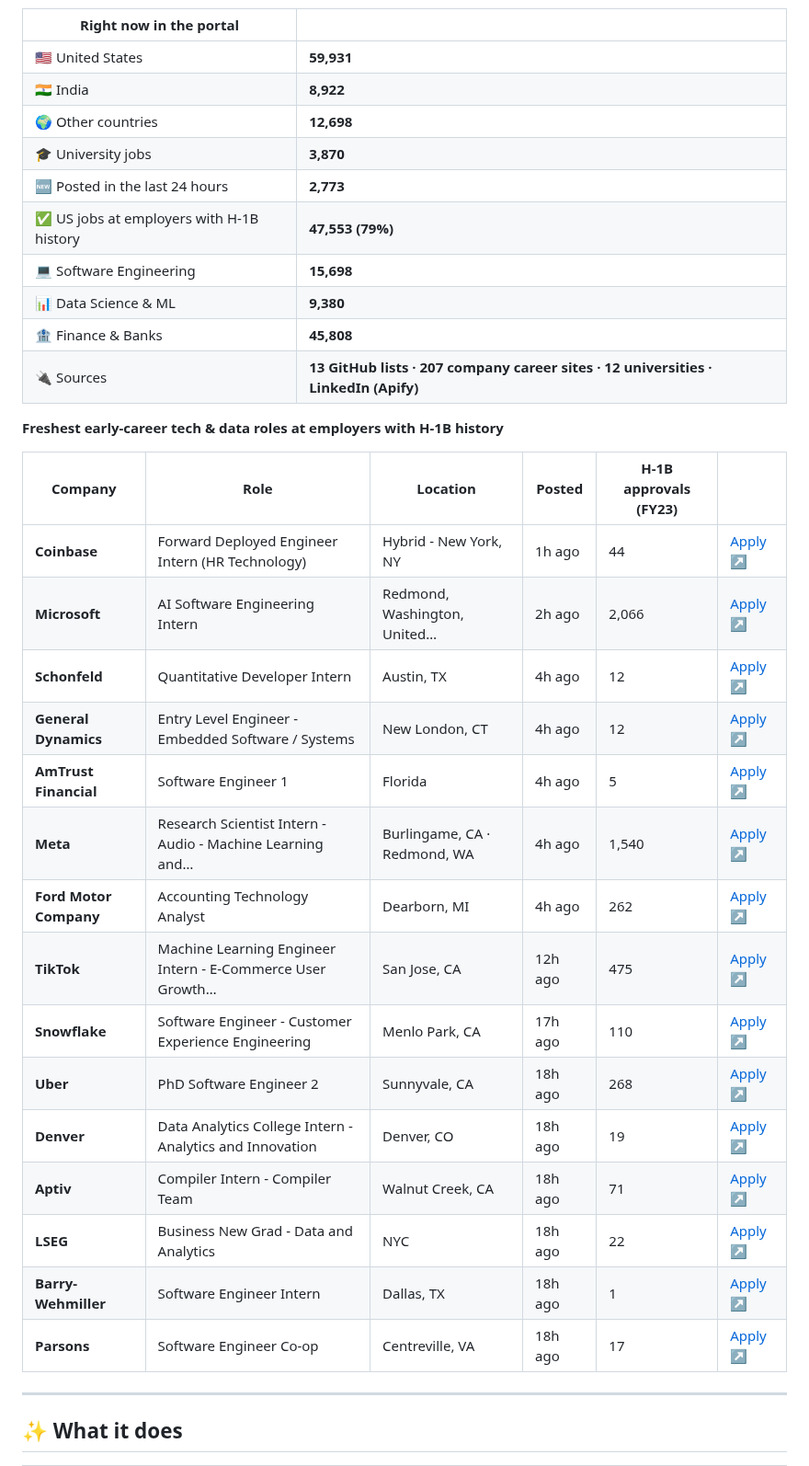
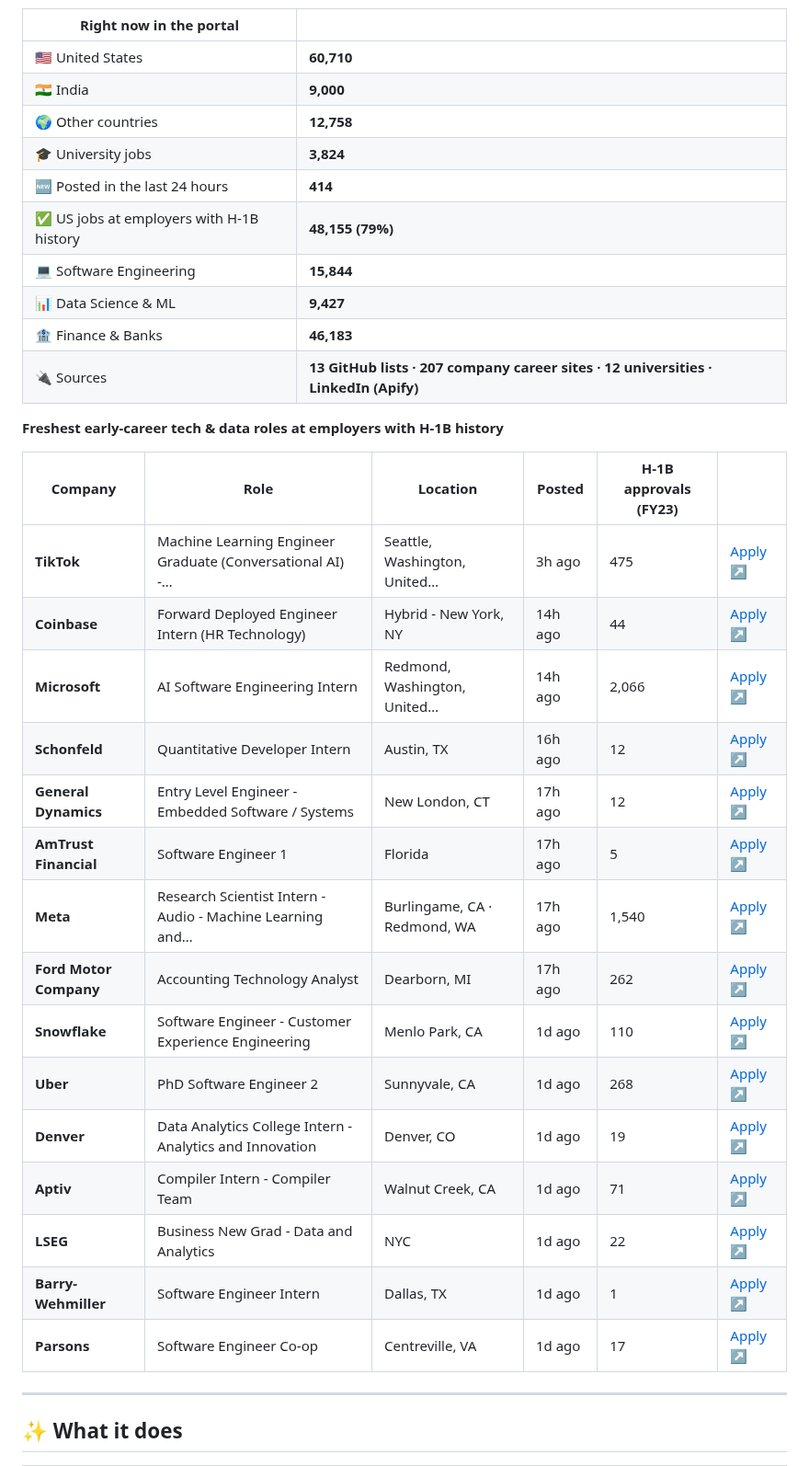
Before and after one commit to jai0812/job_portal, a Markdown page: README.md, the part around one of its changes. Shown at 92% size. Rendered like a GitHub page.

Commit message:
Update live job snapshot

```diff
--- a/README.md
+++ b/README.md
@@ -30,36 +30,36 @@ This section is rewritten by the portal itself after every hourly refresh.
 
 | Right now in the portal | |
 |---|---|
-| 🇺🇸 United States | **59,931** |
-| 🇮🇳 India | **8,922** |
-| 🌍 Other countries | **12,698** |
-| 🎓 University jobs | **3,870** |
-| 🆕 Posted in the last 24 hours | **2,773** |
-| ✅ US jobs at employers with H-1B history | **47,553 (79%)** |
-| 💻 Software Engineering | **15,698** |
-| 📊 Data Science & ML | **9,380** |
-| 🏦 Finance & Banks | **45,808** |
+| 🇺🇸 United States | **60,710** |
+| 🇮🇳 India | **9,000** |
+| 🌍 Other countries | **12,758** |
+| 🎓 University jobs | **3,824** |
+| 🆕 Posted in the last 24 hours | **414** |
+| ✅ US jobs at employers with H-1B history | **48,155 (79%)** |
+| 💻 Software Engineering | **15,844** |
+| 📊 Data Science & ML | **9,427** |
+| 🏦 Finance & Banks | **46,183** |
 | 🔌 Sources | **13 GitHub lists · 207 company career sites · 12 universities · LinkedIn (Apify)** |
 
 **Freshest early-career tech & data roles at employers with H-1B history**
 
 | Company | Role | Location | Posted | H-1B approvals (FY23) | |
 |---|---|---|---|---|---|
-| **Coinbase** | Forward Deployed Engineer Intern (HR Technology) | Hybrid - New York, NY | 1h ago | 44 | [Apply ↗](https://www.coinbase.com/careers/positions/8175510?gh_jid=8175510) |
-| **Microsoft** | AI Software Engineering Intern | Redmond, Washington, United… | 2h ago | 2,066 | [Apply ↗](https://apply.careers.microsoft.com/careers/job/1970393556962891) |
-| **Schonfeld** | Quantitative Developer Intern | Austin, TX | 4h ago | 12 | [Apply ↗](https://job-boards.greenhouse.io/schonfeld/jobs/8267092) |
-| **General Dynamics** | Entry Level Engineer - Embedded Software / Systems | New London, CT | 4h ago | 12 | [Apply ↗](https://careers-gdeb.icims.com/jobs/21062/job?mobile=true&needsRedirect=false) |
-| **AmTrust Financial** | Software Engineer 1 | Florida | 4h ago | 5 | [Apply ↗](https://careers-amtrustgroup.icims.com/jobs/21073/job?mobile=true&needsRedirect=false) |
-| **Meta** | Research Scientist Intern - Audio - Machine Learning and… | Burlingame, CA · Redmond, WA | 4h ago | 1,540 | [Apply ↗](https://www.metacareers.com/jobs/2211974449401350) |
-| **Ford Motor Company** | Accounting Technology Analyst | Dearborn, MI | 4h ago | 262 | [Apply ↗](https://efds.fa.em5.oraclecloud.com/hcmUI/CandidateExperience/en/sites/CX_1/job/72451) |
-| **TikTok** | Machine Learning Engineer Intern - E-Commerce User Growth… | San Jose, CA | 12h ago | 475 | [Apply ↗](https://lifeattiktok.com/search/7694354937320868149) |
-| **Snowflake** | Software Engineer - Customer Experience Engineering | Menlo Park, CA | 17h ago | 110 | [Apply ↗](https://jobs.ashbyhq.com/snowflake/5ca0fa74-9e43-4468-8f1c-0a3aa0a993ec/application?embed=true) |
-| **Uber** | PhD Software Engineer 2 | Sunnyvale, CA | 18h ago | 268 | [Apply ↗](https://iaziqy.fa.ocs.oraclecloud.com/hcmUI/CandidateExperience/en/sites/CX_1/job/300813) |
-| **Denver** | Data Analytics College Intern - Analytics and Innovation | Denver, CO | 18h ago | 19 | [Apply ↗](https://denver.wd1.myworkdayjobs.com/CCD-denver-denvergov-CSC_Jobs-Civil_service_jobs-Police_Jobs-Fire_Jobs/job/Denver-International-Airport/Data-Analytics-and-Innovation-College-Internship---Analytics-and-Innovation---Denver-International-Airport--4-months-_R0083221-1) |
-| **Aptiv** | Compiler Intern - Compiler Team | Walnut Creek, CA | 18h ago | 71 | [Apply ↗](https://aptiv.wd5.myworkdayjobs.com/aptiv_careers/job/USA-Walnut-Creek-CA---WR/Intern---Compiler-Team_J000704385) |
-| **LSEG** | Business New Grad - Data and Analytics | NYC | 18h ago | 22 | [Apply ↗](https://lseg.wd3.myworkdayjobs.com/Graduate_Careers/job/New-York-City-United-States/Business-Graduate-Programme--Data-and-Analytics-_R0123714-2) |
-| **Barry-Wehmiller** | Software Engineer Intern | Dallas, TX | 18h ago | 1 | [Apply ↗](https://barrywehmiller.wd1.myworkdayjobs.com/BWConfidential/job/Dallas-TX/Software-Engineering-Intern---DAL_R023133) |
-| **Parsons** | Software Engineer Co-op | Centreville, VA | 18h ago | 17 | [Apply ↗](https://parsons.wd5.myworkdayjobs.com/en-US/search/job/US---VA-Centreville/Software-Engineer-Co-Op---TS-SCI_R187147) |
+| **TikTok** | Machine Learning Engineer Graduate (Conversational AI) -… | Seattle, Washington, United… | 3h ago | 475 | [Apply ↗](https://lifeattiktok.com/search/7670685495206857013) |
+| **Coinbase** | Forward Deployed Engineer Intern (HR Technology) | Hybrid - New York, NY | 14h ago | 44 | [Apply ↗](https://www.coinbase.com/careers/positions/8175510?gh_jid=8175510) |
+| **Microsoft** | AI Software Engineering Intern | Redmond, Washington, United… | 14h ago | 2,066 | [Apply ↗](https://apply.careers.microsoft.com/careers/job/1970393556962891) |
+| **Schonfeld** | Quantitative Developer Intern | Austin, TX | 16h ago | 12 | [Apply ↗](https://job-boards.greenhouse.io/schonfeld/jobs/8267092) |
+| **General Dynamics** | Entry Level Engineer - Embedded Software / Systems | New London, CT | 17h ago | 12 | [Apply ↗](https://careers-gdeb.icims.com/jobs/21062/job?mobile=true&needsRedirect=false) |
+| **AmTrust Financial** | Software Engineer 1 | Florida | 17h ago | 5 | [Apply ↗](https://careers-amtrustgroup.icims.com/jobs/21073/job?mobile=true&needsRedirect=false) |
+| **Meta** | Research Scientist Intern - Audio - Machine Learning and… | Burlingame, CA · Redmond, WA | 17h ago | 1,540 | [Apply ↗](https://www.metacareers.com/jobs/2211974449401350) |
+| **Ford Motor Company** | Accounting Technology Analyst | Dearborn, MI | 17h ago | 262 | [Apply ↗](https://efds.fa.em5.oraclecloud.com/hcmUI/CandidateExperience/en/sites/CX_1/job/72451) |
+| **Snowflake** | Software Engineer - Customer Experience Engineering | Menlo Park, CA | 1d ago | 110 | [Apply ↗](https://jobs.ashbyhq.com/snowflake/5ca0fa74-9e43-4468-8f1c-0a3aa0a993ec/application?embed=true) |
+| **Uber** | PhD Software Engineer 2 | Sunnyvale, CA | 1d ago | 268 | [Apply ↗](https://iaziqy.fa.ocs.oraclecloud.com/hcmUI/CandidateExperience/en/sites/CX_1/job/300813) |
+| **Denver** | Data Analytics College Intern - Analytics and Innovation | Denver, CO | 1d ago | 19 | [Apply ↗](https://denver.wd1.myworkdayjobs.com/CCD-denver-denvergov-CSC_Jobs-Civil_service_jobs-Police_Jobs-Fire_Jobs/job/Denver-International-Airport/Data-Analytics-and-Innovation-College-Internship---Analytics-and-Innovation---Denver-International-Airport--4-months-_R0083221-1) |
+| **Aptiv** | Compiler Intern - Compiler Team | Walnut Creek, CA | 1d ago | 71 | [Apply ↗](https://aptiv.wd5.myworkdayjobs.com/aptiv_careers/job/USA-Walnut-Creek-CA---WR/Intern---Compiler-Team_J000704385) |
+| **LSEG** | Business New Grad - Data and Analytics | NYC | 1d ago | 22 | [Apply ↗](https://lseg.wd3.myworkdayjobs.com/Graduate_Careers/job/New-York-City-United-States/Business-Graduate-Programme--Data-and-Analytics-_R0123714-2) |
+| **Barry-Wehmiller** | Software Engineer Intern | Dallas, TX | 1d ago | 1 | [Apply ↗](https://barrywehmiller.wd1.myworkdayjobs.com/BWConfidential/job/Dallas-TX/Software-Engineering-Intern---DAL_R023133) |
+| **Parsons** | Software Engineer Co-op | Centreville, VA | 1d ago | 17 | [Apply ↗](https://parsons.wd5.myworkdayjobs.com/en-US/search/job/US---VA-Centreville/Software-Engineer-Co-Op---TS-SCI_R187147) |
 
 <!-- LIVE:END -->
 
```
Also changed, not shown: other parts of README.md (+1 -1 lines).
